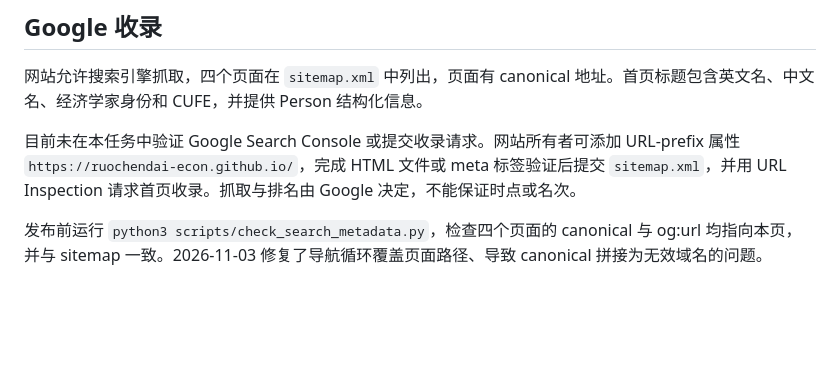
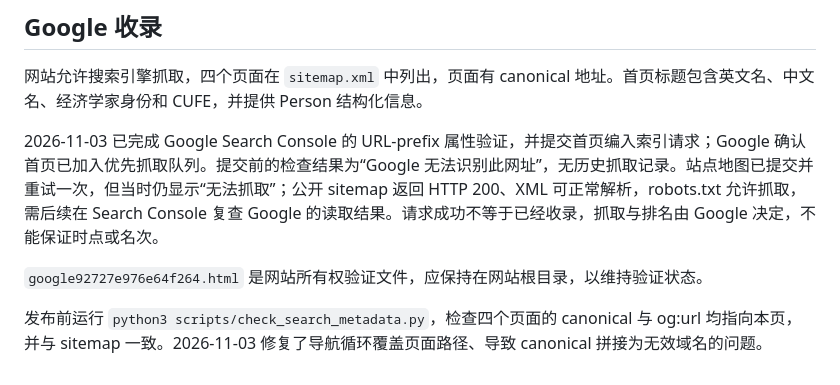
Before and after one commit to RuochenDai-Econ/RuochenDai-Econ.github.io, a Markdown page: README.md, the part around the change. Rendered like a GitHub page; blank space fills up the shorter version.

Commit message:
Document Search Console verification and indexing request status

```diff
--- a/README.md
+++ b/README.md
@@ -67,6 +67,8 @@ BibTeX 将卷、期、页码分别输出为 `volume`、`number`、`pages`。为
 
 网站允许搜索引擎抓取，四个页面在 `sitemap.xml` 中列出，页面有 canonical 地址。首页标题包含英文名、中文名、经济学家身份和 CUFE，并提供 Person 结构化信息。
 
-目前未在本任务中验证 Google Search Console 或提交收录请求。网站所有者可添加 URL-prefix 属性 `https://ruochendai-econ.github.io/`，完成 HTML 文件或 meta 标签验证后提交 `sitemap.xml`，并用 URL Inspection 请求首页收录。抓取与排名由 Google 决定，不能保证时点或名次。
+2026-11-03 已完成 Google Search Console 的 URL-prefix 属性验证，并提交首页编入索引请求；Google 确认首页已加入优先抓取队列。提交前的检查结果为“Google 无法识别此网址”，无历史抓取记录。站点地图已提交并重试一次，但当时仍显示“无法抓取”；公开 sitemap 返回 HTTP 200、XML 可正常解析，robots.txt 允许抓取，需后续在 Search Console 复查 Google 的读取结果。请求成功不等于已经收录，抓取与排名由 Google 决定，不能保证时点或名次。
+
+`google92727e976e64f264.html` 是网站所有权验证文件，应保持在网站根目录，以维持验证状态。
 
 发布前运行 `python3 scripts/check_search_metadata.py`，检查四个页面的 canonical 与 og:url 均指向本页，并与 sitemap 一致。2026-11-03 修复了导航循环覆盖页面路径、导致 canonical 拼接为无效域名的问题。
```
